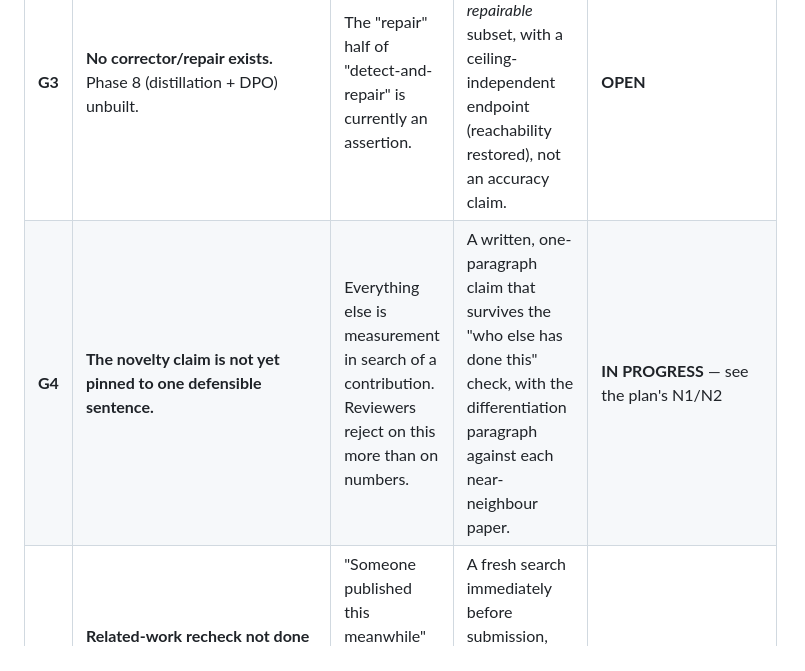
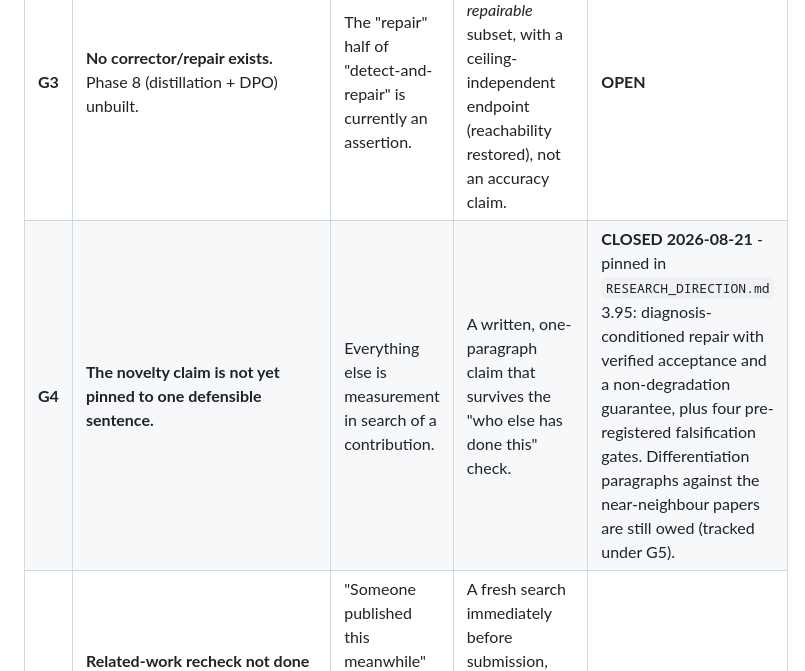
Before and after one commit to Tanjamul-Azad/NeSy, a Markdown page: docs/GAPS.md, the part around the change. Drawn GitHub-style.

```diff
--- a/docs/GAPS.md
+++ b/docs/GAPS.md
@@ -26,7 +26,7 @@ Last updated: 2026-08-17.
 | **G1** | **Only one naturalistic dataset supports the headline claim.** FOLIO alone. ContractNLI was the intended second and cannot serve — its formalization ceiling is 0% (literal) / 60% (charitable), measured in `contractnli_ceiling_probe.py`. | A single-dataset naturalistic result is dismissible as a dataset artifact. This is the paper's biggest weakness and has been since 2026-08-03. | Either (a) a third dataset with a *verifiable* ceiling — SARA leads, since its hand-written Prolog gives a gold formalization by construction; or (b) reframe so the generalization claim does not need a second dataset (see N1 in the plan — the formalizability angle makes ContractNLI's failure itself the evidence). | **OPEN** |
 | **G2** | **The detector has no measured precision/recall.** | The paper cannot claim mitigation, or even detection, on an unmeasured component. | Precision/recall on data already in hand. | **PARTLY CLOSED 2026-08-17** — signal 1 (schema/reachability) built and measured: 98.5% / 100% precision, 11.3% coverage (`RESULTS_SNAPSHOT.md` §1c). Still open: signals 2–3 (structural diff, risk combiner), calibration (ECE/Brier), and evaluation against the 72 annotated cases rather than only against solver behaviour. |
 | **G3** | **No corrector/repair exists.** Phase 8 (distillation + DPO) unbuilt. | The "repair" half of "detect-and-repair" is currently an assertion. | A working repair on the *repairable* subset, with a ceiling-independent endpoint (reachability restored), not an accuracy claim. | **OPEN** |
-| **G4** | **The novelty claim is not yet pinned to one defensible sentence.** | Everything else is measurement in search of a contribution. Reviewers reject on this more than on numbers. | A written, one-paragraph claim that survives the "who else has done this" check, with the differentiation paragraph against each near-neighbour paper. | **IN PROGRESS** — see the plan's N1/N2 |
+| **G4** | **The novelty claim is not yet pinned to one defensible sentence.** | Everything else is measurement in search of a contribution. | A written, one-paragraph claim that survives the "who else has done this" check. | **CLOSED 2026-08-21** - pinned in `RESEARCH_DIRECTION.md` 3.95: diagnosis-conditioned repair with verified acceptance and a non-degradation guarantee, plus four pre-registered falsification gates. Differentiation paragraphs against the near-neighbour papers are still owed (tracked under G5). |
 | **G5** | **Related-work recheck not done since 2026-08-03.** Two papers read then; the area moves fast. | "Someone published this meanwhile" is a top rejection cause for exactly this framing. | A fresh search immediately before submission, plus a differentiation paragraph per near-neighbour. | **OPEN** |
 
 ---
```
Also changed, not shown: docs/RESEARCH_DIRECTION.md (+84 -0 lines).
